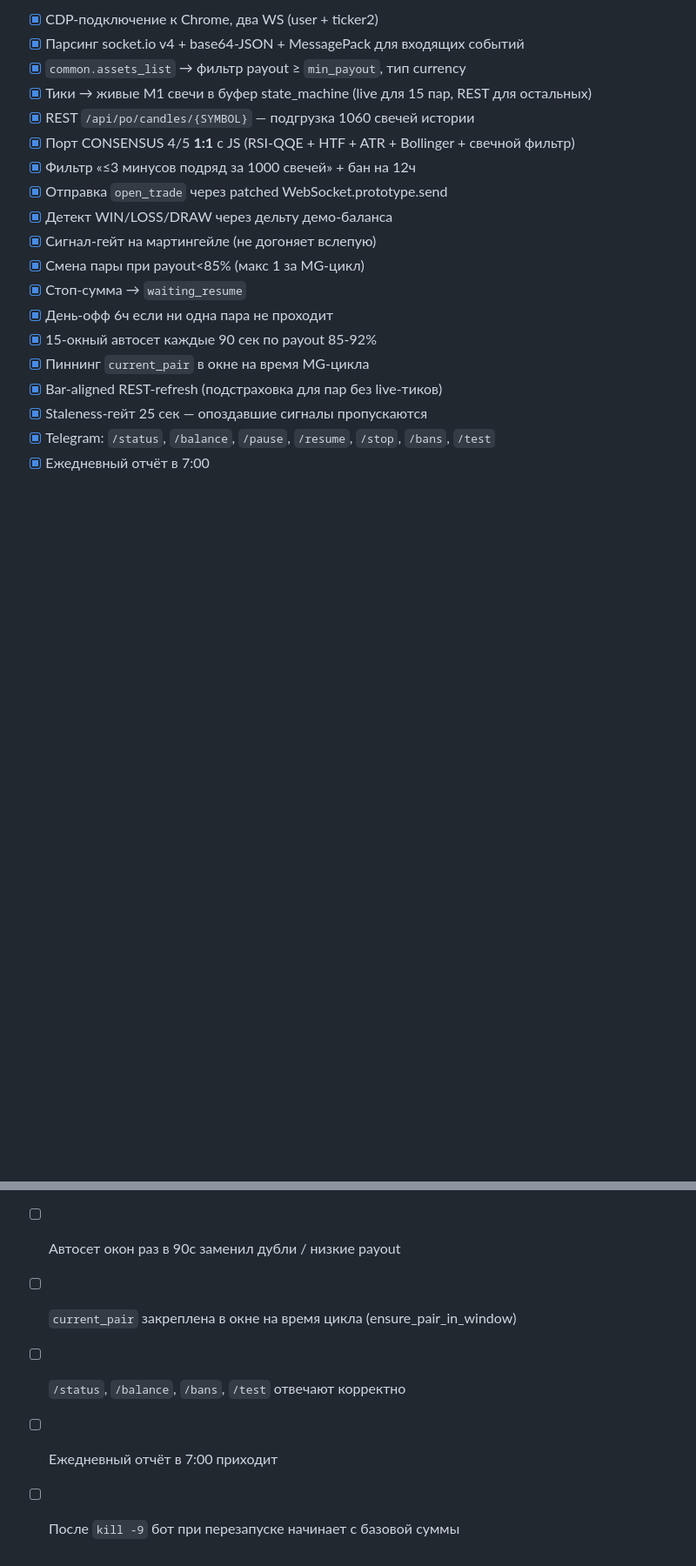
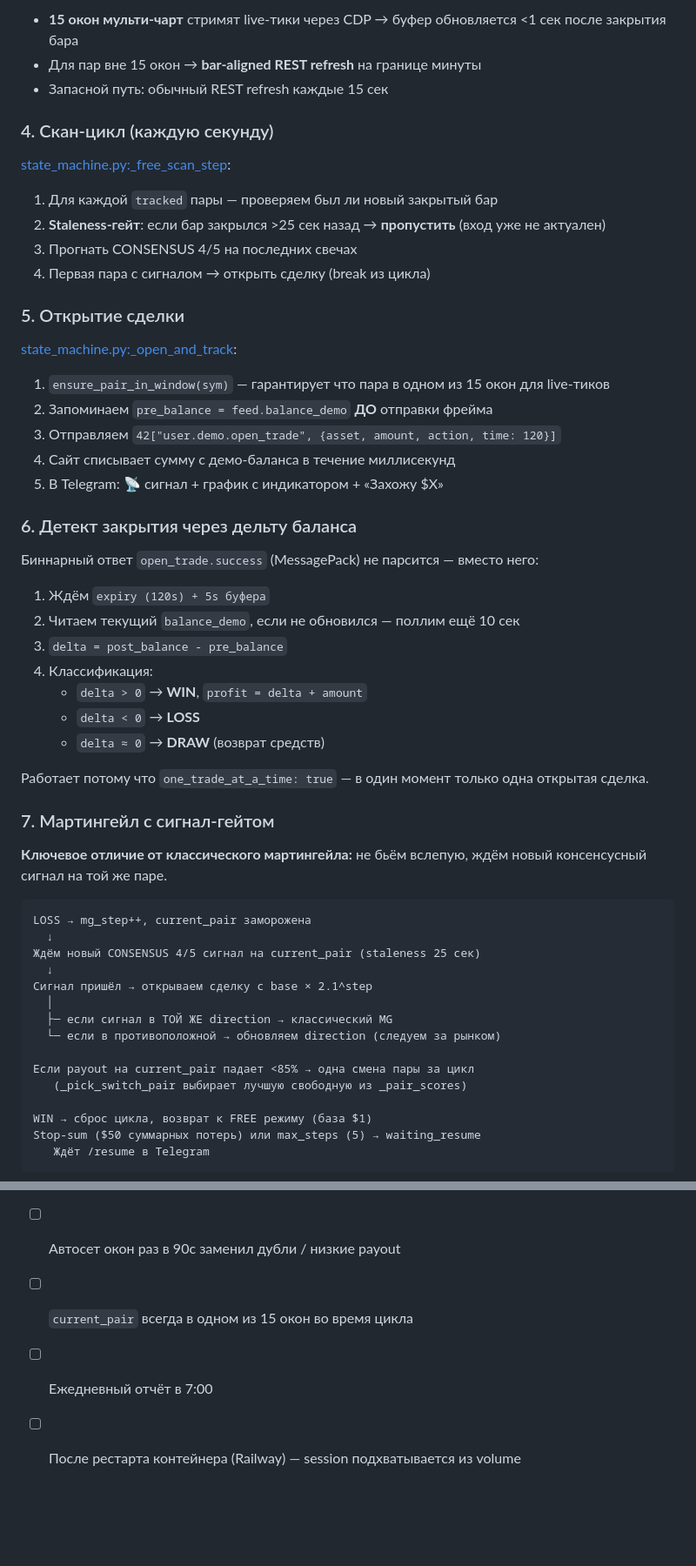
Before and after one commit to andreonberegnoy/PO-Sig-BOT-2026, a Markdown page: README.md, 2 parts joined by grey strips. Shown at 87% size. Rendered like a GitHub page; blank space fills up the shorter version.

````diff
--- a/README.md
+++ b/README.md
@@ -61,20 +64,57 @@ Payload — ровно как у сайта при клике «Купить»:
 
-- [x] CDP-подключение к Chrome, два WS (user + ticker2)
-- [x] Парсинг socket.io v4 + base64-JSON + MessagePack для входящих событий
-- [x] `common.assets_list` → фильтр payout ≥ `min_payout`, тип currency
-- [x] Тики → живые M1 свечи в буфер state_machine (live для 15 пар, REST для остальных)
-- [x] REST `/api/po/candles/{SYMBOL}` — подгрузка 1060 свечей истории
-- [x] Порт CONSENSUS 4/5 **1:1** с JS (RSI-QQE + HTF + ATR + Bollinger + свечной фильтр)
-- [x] Фильтр «≤3 минусов подряд за 1000 свечей» + бан на 12ч
-- [x] Отправка `open_trade` через patched WebSocket.prototype.send
-- [x] Детект WIN/LOSS/DRAW через дельту демо-баланса
-- [x] Сигнал-гейт на мартингейле (не догоняет вслепую)
-- [x] Смена пары при payout<85% (макс 1 за MG-цикл)
-- [x] Стоп-сумма → `waiting_resume`
-- [x] День-офф 6ч если ни одна пара не проходит
-- [x] 15-окный автосет каждые 90 сек по payout 85-92%
-- [x] Пиннинг `current_pair` в окне на время MG-цикла
-- [x] Bar-aligned REST-refresh (подстраховка для пар без live-тиков)
-- [x] Staleness-гейт 25 сек — опоздавшие сигналы пропускаются
-- [x] Telegram: `/status`, `/balance`, `/pause`, `/resume`, `/stop`, `/bans`, `/test`
-- [x] Ежедневный отчёт в 7:00
+- **15 окон мульти-чарт** стримят live-тики через CDP → буфер обновляется <1 сек после закрытия бара
+- Для пар вне 15 окон → **bar-aligned REST refresh** на границе минуты
+- Запасной путь: обычный REST refresh каждые 15 сек
+
+### 4. Скан-цикл (каждую секунду)
+
+[state_machine.py:_free_scan_step](trading/state_machine.py):
+1. Для каждой `tracked` пары — проверяем был ли новый закрытый бар
+2. **Staleness-гейт**: если бар закрылся >25 сек назад → **пропустить** (вход уже не актуален)
+3. Прогнать CONSENSUS 4/5 на последних свечах
+4. Первая пара с сигналом → открыть сделку (break из цикла)
+
+### 5. Открытие сделки
+
+[state_machine.py:_open_and_track](trading/state_machine.py):
+1. `ensure_pair_in_window(sym)` — гарантирует что пара в одном из 15 окон для live-тиков
+2. Запоминаем `pre_balance = feed.balance_demo` **ДО** отправки фрейма
+3. Отправляем `42["user.demo.open_trade", {asset, amount, action, time: 120}]`
+4. Сайт списывает сумму с демо-баланса в течение миллисекунд
+5. В Telegram: 📡 сигнал + график с индикатором + «Захожу $X»
+
+### 6. Детект закрытия через дельту баланса
+
+Биннарный ответ `open_trade.success` (MessagePack) не парсится — вместо него:
+1. Ждём `expiry (120s) + 5s буфера`
+2. Читаем текущий `balance_demo`, если не обновился — поллим ещё 10 сек
+3. `delta = post_balance - pre_balance`
+4. Классификация:
+   - `delta > 0` → **WIN**, `profit = delta + amount`
+   - `delta < 0` → **LOSS**
+   - `delta ≈ 0` → **DRAW** (возврат средств)
+
+Работает потому что `one_trade_at_a_time: true` — в один момент только одна открытая сделка.
+
+### 7. Мартингейл с сигнал-гейтом
+
+**Ключевое отличие от классического мартингейла:** не бьём вслепую, ждём новый консенсусный сигнал на той же паре.
+
+```
+LOSS → mg_step++, current_pair заморожена
+  ↓
+Ждём новый CONSENSUS 4/5 сигнал на current_pair (staleness 25 сек)
+  ↓
+Сигнал пришёл → открываем сделку с base × 2.1^step
+  │
+  ├─ если сигнал в ТОЙ ЖЕ direction → классический MG
+  └─ если в противоположной → обновляем direction (следуем за рынком)
+
+Если payout на current_pair падает <85% → одна смена пары за цикл
+   (_pick_switch_pair выбирает лучшую свободную из _pair_scores)
+
+WIN → сброс цикла, возврат к FREE режиму (база $1)
+Stop-sum ($50 суммарных потерь) или max_steps (5) → waiting_resume
+   Ждёт /resume в Telegram
+```
+
@@ -183,5 +222,4 @@ python3 tools/windows_probe.py               # дамп состояния 15 о
 - [ ] Автосет окон раз в 90с заменил дубли / низкие payout
-- [ ] `current_pair` закреплена в окне на время цикла (ensure_pair_in_window)
-- [ ] `/status`, `/balance`, `/bans`, `/test` отвечают корректно
-- [ ] Ежедневный отчёт в 7:00 приходит
-- [ ] После `kill -9` бот при перезапуске начинает с базовой суммы
+- [ ] `current_pair` всегда в одном из 15 окон во время цикла
+- [ ] Ежедневный отчёт в 7:00
+- [ ] После рестарта контейнера (Railway) — session подхватывается из volume
````
Also changed, not shown: other parts of README.md (+113 -111 lines).
